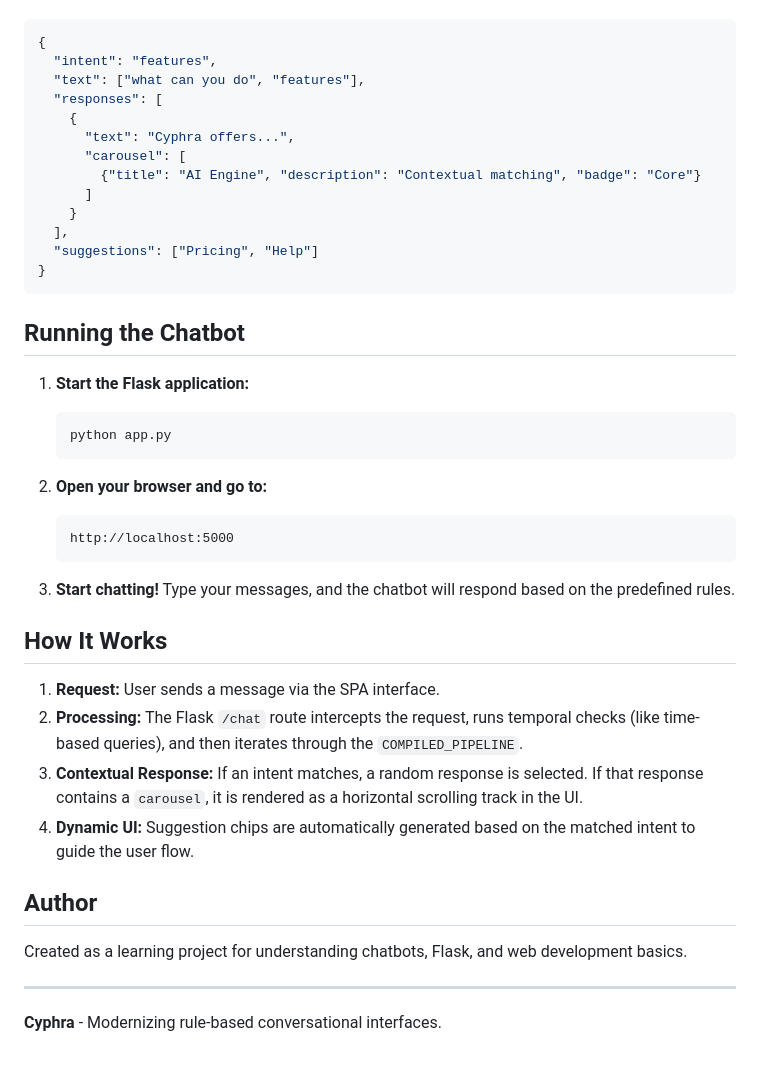
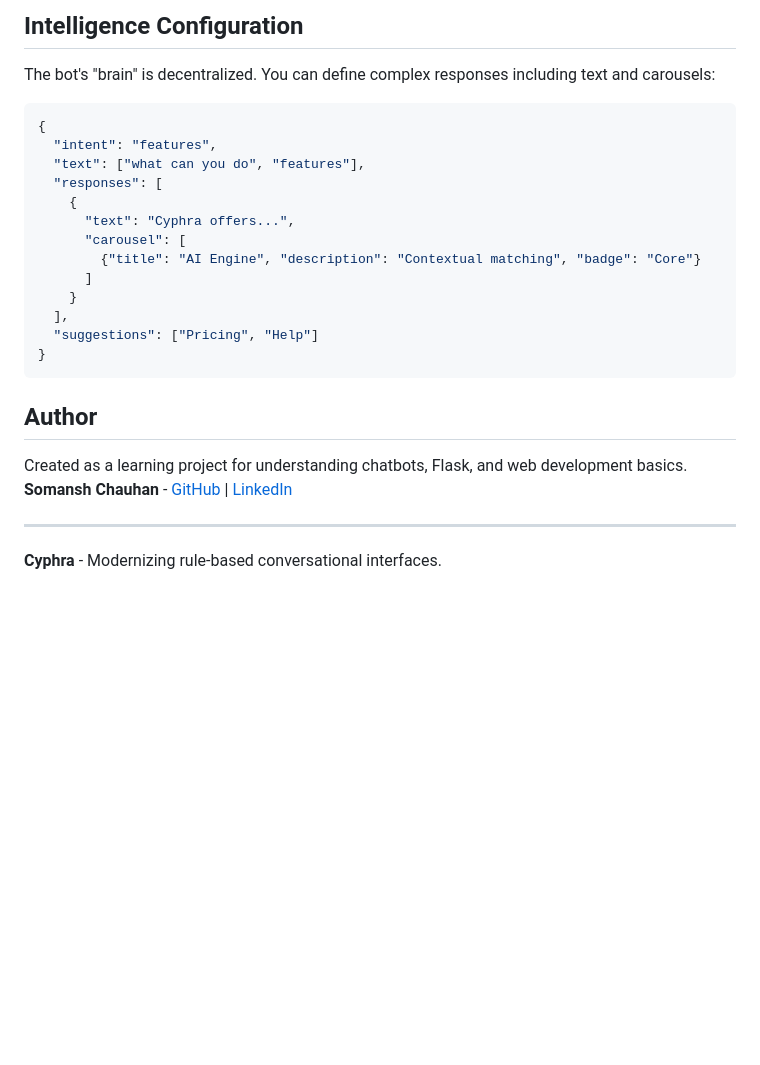
Before and after one commit to Somansh25/Cyphra_, a Markdown page: README.md, the part around one of its changes. Drawn GitHub-style; blank space fills up the shorter version.

````diff
--- a/README.md
+++ b/README.md
@@ -79,3 +122,5 @@ The bot's "brain" is decentralized. You can define complex responses, including
+##  Intelligence Configuration
+The bot's "brain" is decentralized. You can define complex responses including text and carousels:
 ```json
 {
   "intent": "features",
@@ -92,30 +137,10 @@ The bot's "brain" is decentralized. You can define complex responses, including
 }
 ```
 
-## Running the Chatbot
-
-1. **Start the Flask application:**
-   ```bash
-   python app.py
-   ```
-
-2. **Open your browser and go to:**
-   ```
-   http://localhost:5000
-   ```
-
-3. **Start chatting!** Type your messages, and the chatbot will respond based on the predefined rules.
-
-## How It Works
-
-1. **Request:** User sends a message via the SPA interface.
-2. **Processing:** The Flask `/chat` route intercepts the request, runs temporal checks (like time-based queries), and then iterates through the `COMPILED_PIPELINE`.
-3. **Contextual Response:** If an intent matches, a random response is selected. If that response contains a `carousel`, it is rendered as a horizontal scrolling track in the UI.
-4. **Dynamic UI:** Suggestion chips are automatically generated based on the matched intent to guide the user flow.
-
 ## Author
 
 Created as a learning project for understanding chatbots, Flask, and web development basics.
+**Somansh Chauhan** - [GitHub](https://github.com/Somansh25) | [LinkedIn](https://www.linkedin.com/in/somanshchauhan/)
 
 ---
 **Cyphra** - Modernizing rule-based conversational interfaces.
````
Also changed, not shown: other parts of README.md (+82 -39 lines).
